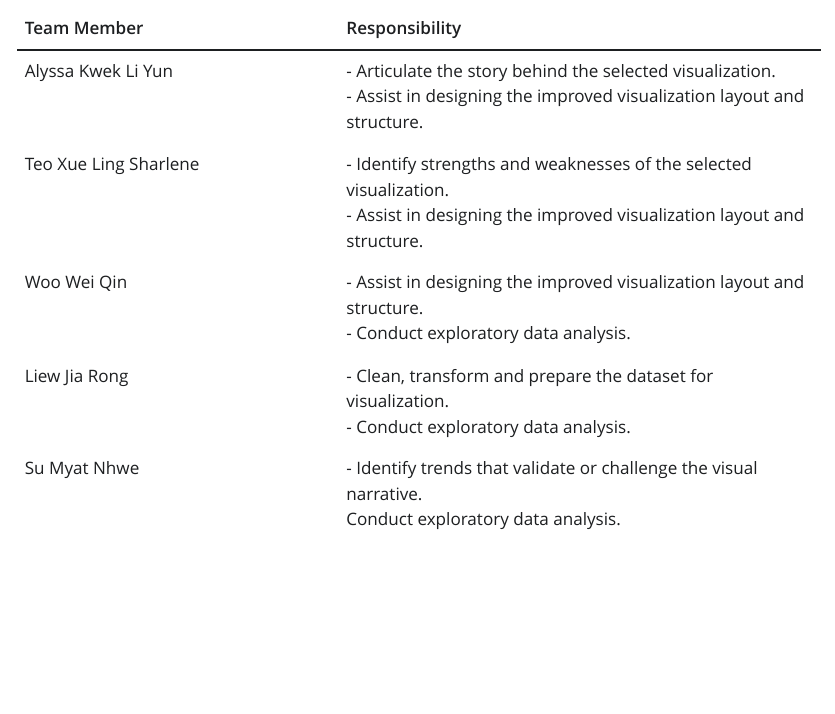
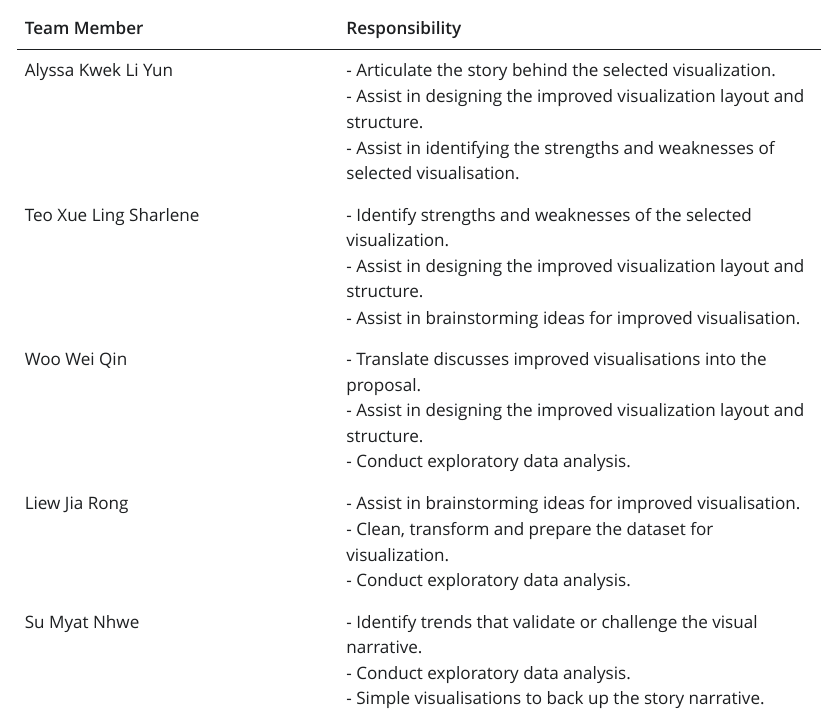
Before and after one commit to Jia7k/aai-group, a Quarto document (Report.qmd): the page in a window 1100 px wide, from 6650 px down before the commit and from 6690 px down after it, so that both start at the same text. The pictures show the output file Report.html that the author committed with the source, opened offline; Quarto's library style sheets are replaced by a plain one without menus; long lines of code are wrapped.

Commit message:
updated Planned Work Distribution section

```diff
--- a/Report.qmd
+++ b/Report.qmd
@@ -194,8 +195,8 @@ We believe that the planned analysis will help our team to :
 
 | Team Member | Responsibility |
 |----------|---------------|
-| Alyssa Kwek Li Yun | - Articulate the story behind the selected visualization.<br>- Assist in designing the improved visualization layout and structure. |
-| Teo Xue Ling Sharlene | - Identify strengths and weaknesses of the selected visualization.<br>- Assist in designing the improved visualization layout and structure. |
-| Woo Wei Qin | - Assist in designing the improved visualization layout and structure.<br>- Conduct exploratory data analysis. |
-| Liew Jia Rong | - Clean, transform and prepare the dataset for visualization.<br>- Conduct exploratory data analysis. |
-| Su Myat Nhwe | - Identify trends that validate or challenge the visual narrative.<br> Conduct exploratory data analysis. |
+| Alyssa Kwek Li Yun | - Articulate the story behind the selected visualization.<br>- Assist in designing the improved visualization layout and structure.<br>- Assist in identifying the strengths and weaknesses of selected visualisation. |
+| Teo Xue Ling Sharlene | - Identify strengths and weaknesses of the selected visualization.<br>- Assist in designing the improved visualization layout and structure.<br>- Assist in brainstorming ideas for improved visualisation. |
+| Woo Wei Qin | - Translate discusses improved visualisations into the proposal.<br>- Assist in designing the improved visualization layout and structure.<br>- Conduct exploratory data analysis. |
+| Liew Jia Rong | - Assist in brainstorming ideas for improved visualisation.<br>- Clean, transform and prepare the dataset for visualization.<br>- Conduct exploratory data analysis. |
+| Su Myat Nhwe | - Identify trends that validate or challenge the visual narrative.<br>- Conduct exploratory data analysis.<br>- Simple visualisations to back up the story narrative. |
```
Also changed, not shown: Report.html, Report.qmd (1 more changed lines).
